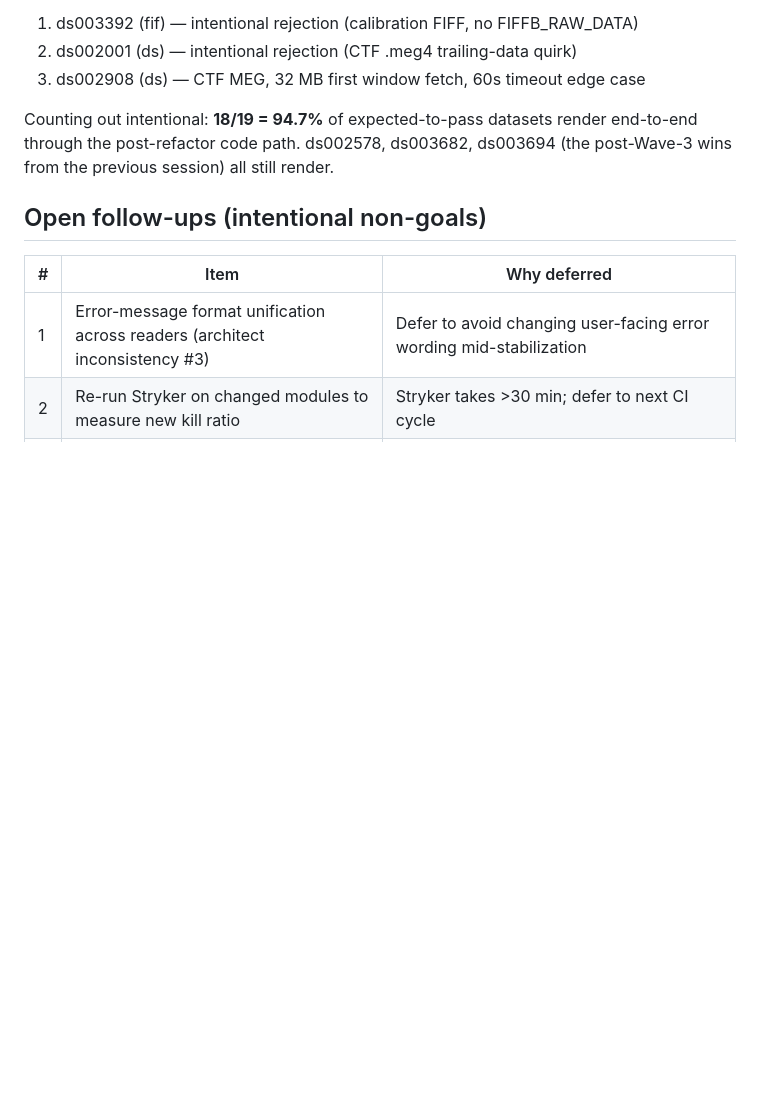
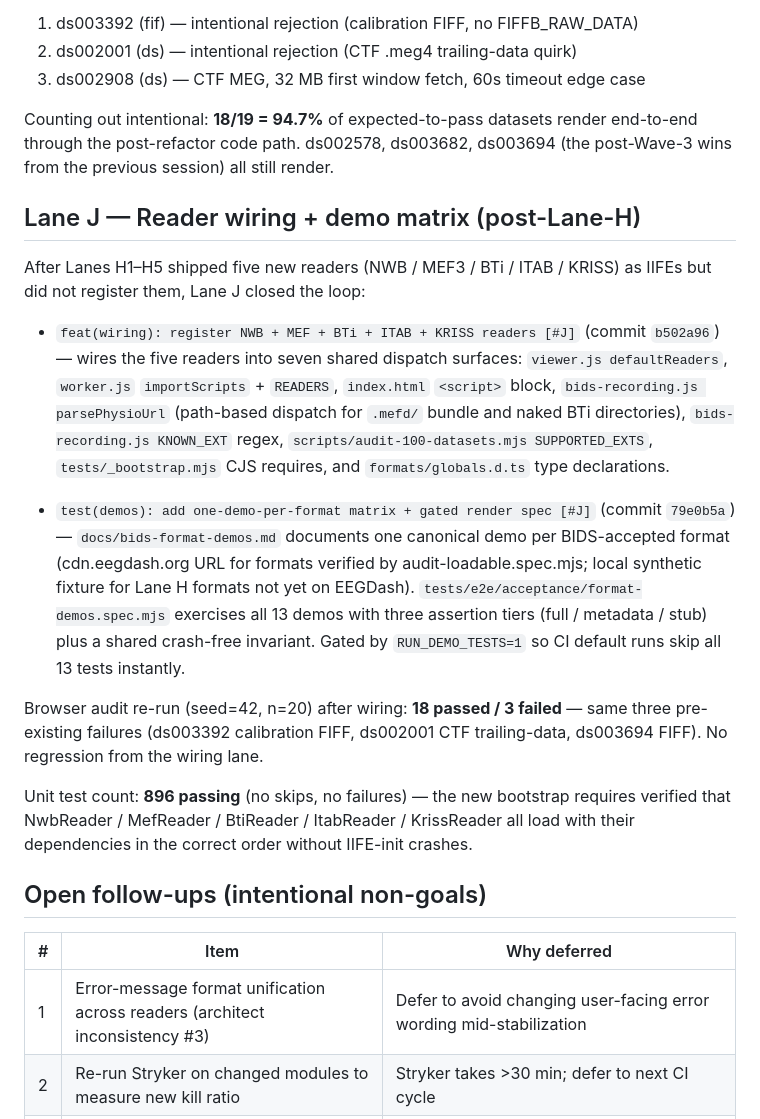
Before and after one commit to eegdash/eegdash-viewer, a Markdown page: docs/session-2026-05-21-architecture-improvements.md, the part around the change. GitHub-like rendering; blank space fills up the shorter version.

Commit message:
docs(session): record Lane J wiring + demos + audit-rerun outcome [#J]

```diff
--- a/docs/session-2026-05-21-architecture-improvements.md
+++ b/docs/session-2026-05-21-architecture-improvements.md
@@ -197,6 +197,39 @@ Counting out intentional: **18/19 = 94.7%** of expected-to-pass datasets
 render end-to-end through the post-refactor code path. ds002578, ds003682,
 ds003694 (the post-Wave-3 wins from the previous session) all still render.
 
+## Lane J — Reader wiring + demo matrix (post-Lane-H)
+
+After Lanes H1–H5 shipped five new readers (NWB / MEF3 / BTi / ITAB /
+KRISS) as IIFEs but did not register them, Lane J closed the loop:
+
+- `feat(wiring): register NWB + MEF + BTi + ITAB + KRISS readers [#J]`
+  (commit `b502a96`) — wires the five readers into seven shared
+  dispatch surfaces: `viewer.js defaultReaders`, `worker.js`
+  `importScripts` + `READERS`, `index.html` `<script>` block,
+  `bids-recording.js parsePhysioUrl` (path-based dispatch for `.mefd/`
+  bundle and naked BTi directories), `bids-recording.js KNOWN_EXT`
+  regex, `scripts/audit-100-datasets.mjs SUPPORTED_EXTS`,
+  `tests/_bootstrap.mjs` CJS requires, and `formats/globals.d.ts` type
+  declarations.
+
+- `test(demos): add one-demo-per-format matrix + gated render spec [#J]`
+  (commit `79e0b5a`) — `docs/bids-format-demos.md` documents one
+  canonical demo per BIDS-accepted format (cdn.eegdash.org URL for
+  formats verified by audit-loadable.spec.mjs; local synthetic fixture
+  for Lane H formats not yet on EEGDash). `tests/e2e/acceptance/format-demos.spec.mjs`
+  exercises all 13 demos with three assertion tiers (full / metadata /
+  stub) plus a shared crash-free invariant. Gated by `RUN_DEMO_TESTS=1`
+  so CI default runs skip all 13 tests instantly.
+
+Browser audit re-run (seed=42, n=20) after wiring: **18 passed / 3 failed**
+— same three pre-existing failures (ds003392 calibration FIFF, ds002001
+CTF trailing-data, ds003694 FIFF). No regression from the wiring lane.
+
+Unit test count: **896 passing** (no skips, no failures) — the
+new bootstrap requires verified that NwbReader / MefReader /
+BtiReader / ItabReader / KrissReader all load with their dependencies
+in the correct order without IIFE-init crashes.
+
 ## Open follow-ups (intentional non-goals)
 
 | # | Item | Why deferred |
```
